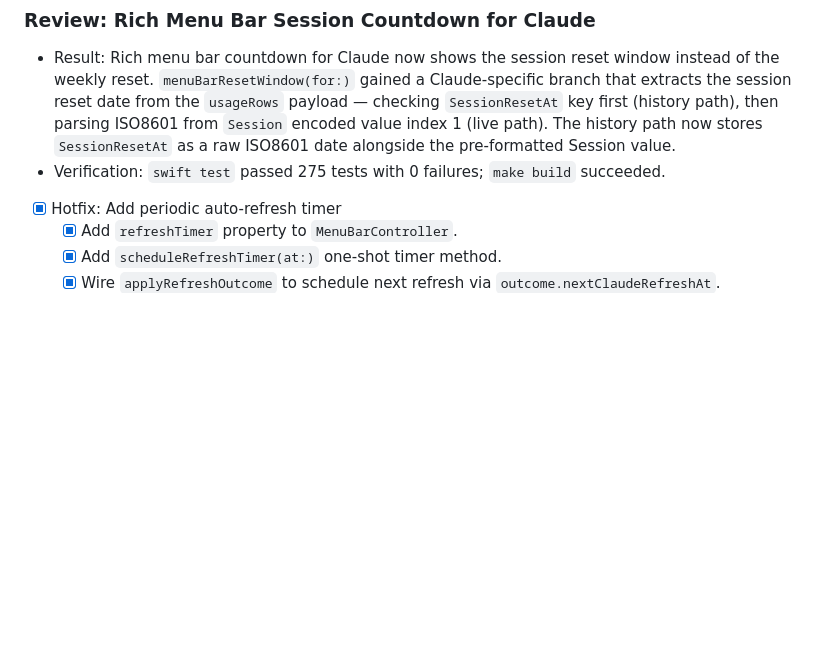
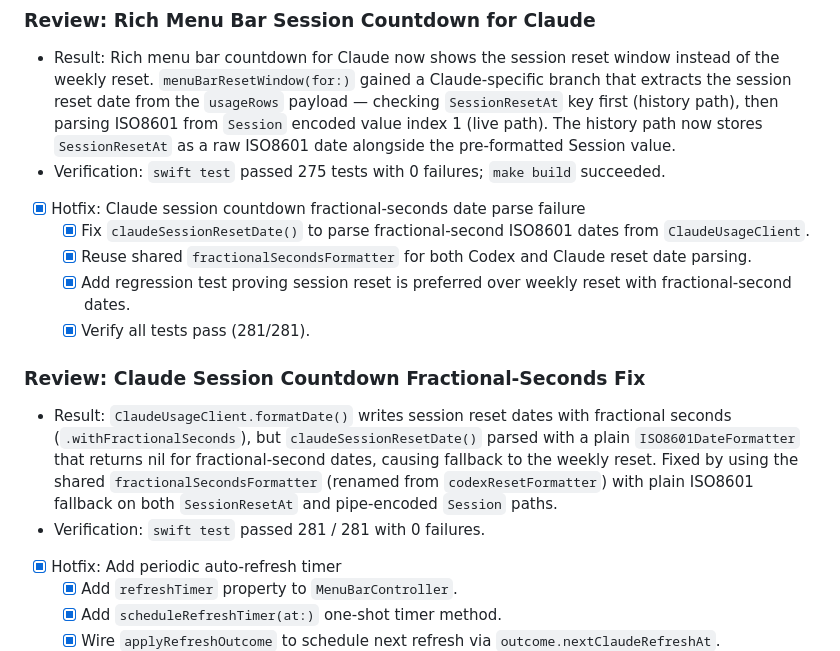
Before and after one commit to GeorgeQLe/pitwall, a Markdown page: tasks/todo.md, the part around the change. Drawn GitHub-style; blank space fills up the shorter version.

Commit message:
docs: record Claude session countdown fractional-seconds fix
Co-Authored-By: Claude Opus 4.6 <noreply@anthropic.com>

```diff
--- a/tasks/todo.md
+++ b/tasks/todo.md
@@ -104,6 +104,17 @@
 
 - Result: Rich menu bar countdown for Claude now shows the session reset window instead of the weekly reset. `menuBarResetWindow(for:)` gained a Claude-specific branch that extracts the session reset date from the `usageRows` payload — checking `SessionResetAt` key first (history path), then parsing ISO8601 from `Session` encoded value index 1 (live path). The history path now stores `SessionResetAt` as a raw ISO8601 date alongside the pre-formatted Session value.
 - Verification: `swift test` passed 275 tests with 0 failures; `make build` succeeded.
+
+- [x] Hotfix: Claude session countdown fractional-seconds date parse failure
+  - [x] Fix `claudeSessionResetDate()` to parse fractional-second ISO8601 dates from `ClaudeUsageClient`.
+  - [x] Reuse shared `fractionalSecondsFormatter` for both Codex and Claude reset date parsing.
+  - [x] Add regression test proving session reset is preferred over weekly reset with fractional-second dates.
+  - [x] Verify all tests pass (281/281).
+
+### Review: Claude Session Countdown Fractional-Seconds Fix
+
+- Result: `ClaudeUsageClient.formatDate()` writes session reset dates with fractional seconds (`.withFractionalSeconds`), but `claudeSessionResetDate()` parsed with a plain `ISO8601DateFormatter` that returns nil for fractional-second dates, causing fallback to the weekly reset. Fixed by using the shared `fractionalSecondsFormatter` (renamed from `codexResetFormatter`) with plain ISO8601 fallback on both `SessionResetAt` and pipe-encoded `Session` paths.
+- Verification: `swift test` passed 281 / 281 with 0 failures.
 
 - [x] Hotfix: Add periodic auto-refresh timer
   - [x] Add `refreshTimer` property to `MenuBarController`.
```
Also changed, not shown: CLAUDE.md (+1 -1 lines), tasks/history.md (+5 -0 lines).
